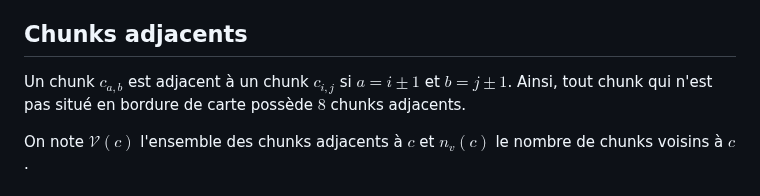
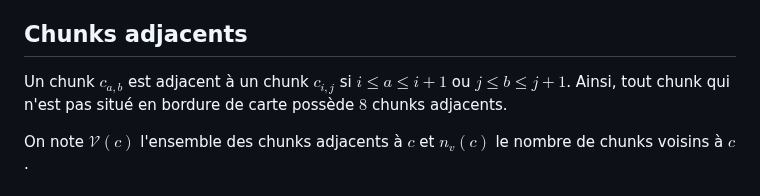
Before and after one commit to chipseater/TIPE, a Markdown page: README.md, the part around one of its changes. Drawn GitHub-style.

Commit message:
[README] Fixed some nonsense

```diff
--- a/README.md
+++ b/README.md
@@ -21,7 +21,7 @@ La carte est découpée en chunks notés de 4x4 cases. On note $c_{i,j}$ le chun
 
 ## Chunks adjacents
 
-Un chunk $c_{a,b}$ est adjacent à un chunk $c_{i,j}$ si $a = i \pm 1$ et $b = j \pm 1$. Ainsi, tout chunk qui n'est pas situé en bordure de carte possède $8$ chunks adjacents.
+Un chunk $c_{a,b}$ est adjacent à un chunk $c_{i,j}$ si $i \le a \le i + 1$ ou $j \le b \le j + 1$. Ainsi, tout chunk qui n'est pas situé en bordure de carte possède $8$ chunks adjacents.
 
 On note $\mathcal V(c)$ l'ensemble des chunks adjacents à $c$ et $n_v(c)$ le nombre de chunks voisins à $c$.
 
```
Also changed, not shown: other parts of README.md (+4 -4 lines).
